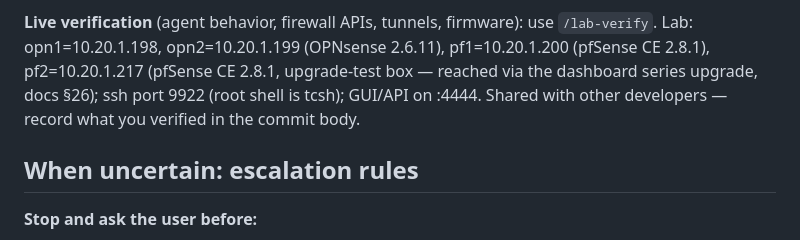
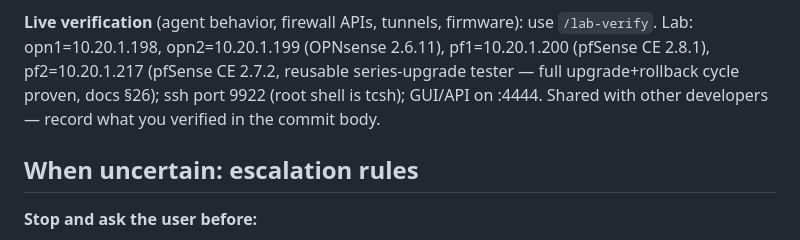
Before and after one commit to styliteag/dashboard, a Markdown page: CLAUDE.md, the part around the change. Drawn GitHub-style.

Commit message:
docs(lab): pf2 final state — reusable 2.7.2 upgrade tester in rollback BE

```diff
--- a/CLAUDE.md
+++ b/CLAUDE.md
@@ -442,10 +442,10 @@ Each has happened or nearly happened. Name → wrong move → rule.
 
 **Live verification** (agent behavior, firewall APIs, tunnels, firmware): use
 `/lab-verify`. Lab: opn1=10.20.1.198, opn2=10.20.1.199 (OPNsense 2.6.11),
-pf1=10.20.1.200 (pfSense CE 2.8.1), pf2=10.20.1.217 (pfSense CE 2.8.1, upgrade-test
-box — reached via the dashboard series upgrade, docs §26); ssh port 9922 (root shell
-is tcsh); GUI/API on :4444. Shared with other developers — record what you verified
-in the commit body.
+pf1=10.20.1.200 (pfSense CE 2.8.1), pf2=10.20.1.217 (pfSense CE 2.7.2, reusable
+series-upgrade tester — full upgrade+rollback cycle proven, docs §26); ssh port 9922
+(root shell is tcsh); GUI/API on :4444. Shared with other developers — record what
+you verified in the commit body.
 
 ## When uncertain: escalation rules
 
```
Also changed, not shown: 1 other file.
